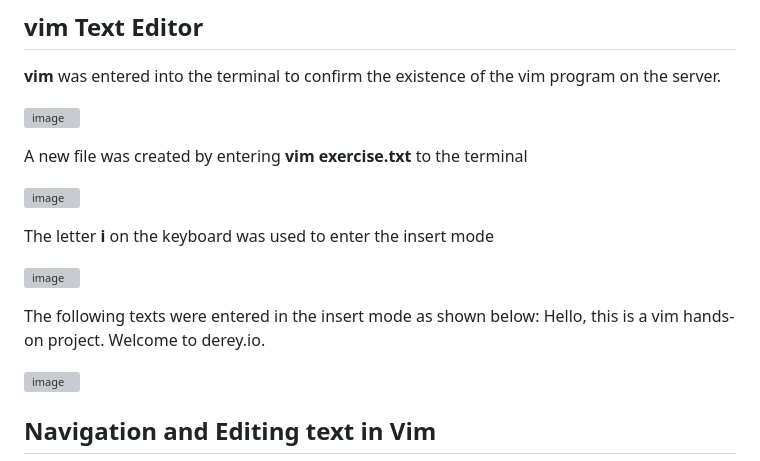
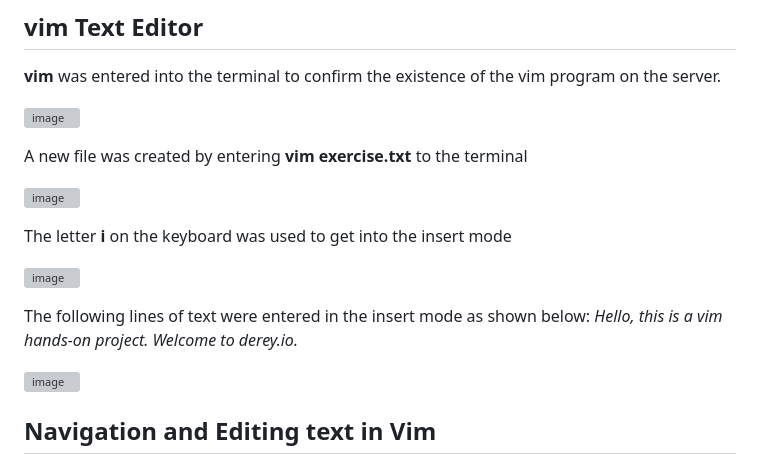
Before and after one commit to f-oni/DevOps_Training_Projects, a Markdown page: working_with_text_editor/Readme.md, the part around the change. GitHub-like rendering; grey boxes are pictures that could not be loaded.

```diff
--- a/working_with_text_editor/Readme.md
+++ b/working_with_text_editor/Readme.md
@@ -12,13 +12,13 @@ The project fouses on how to use the two most popular text editors on Linux. Vim
 
  ![image](https://github.com/user-attachments/assets/d09a7f39-9df1-4c97-8b85-e3b54db681de)
 
- The letter **i** on the keyboard was used to enter the insert mode
+ The letter **i** on the keyboard was used to get into the insert mode
 
  ![image](https://github.com/user-attachments/assets/0194f063-c4dc-43a3-9de4-df0591cbd904)
 
- The following texts were entered in the insert mode as shown below:
- Hello, this is a vim hands-on project.
- Welcome to derey.io.
+ The following lines of text were entered in the insert mode as shown below:
+ *Hello, this is a vim hands-on project.
+ Welcome to derey.io.*
 
  ![image](https://github.com/user-attachments/assets/7cf98144-e534-46e3-9544-013540a2adcf)
 
```
